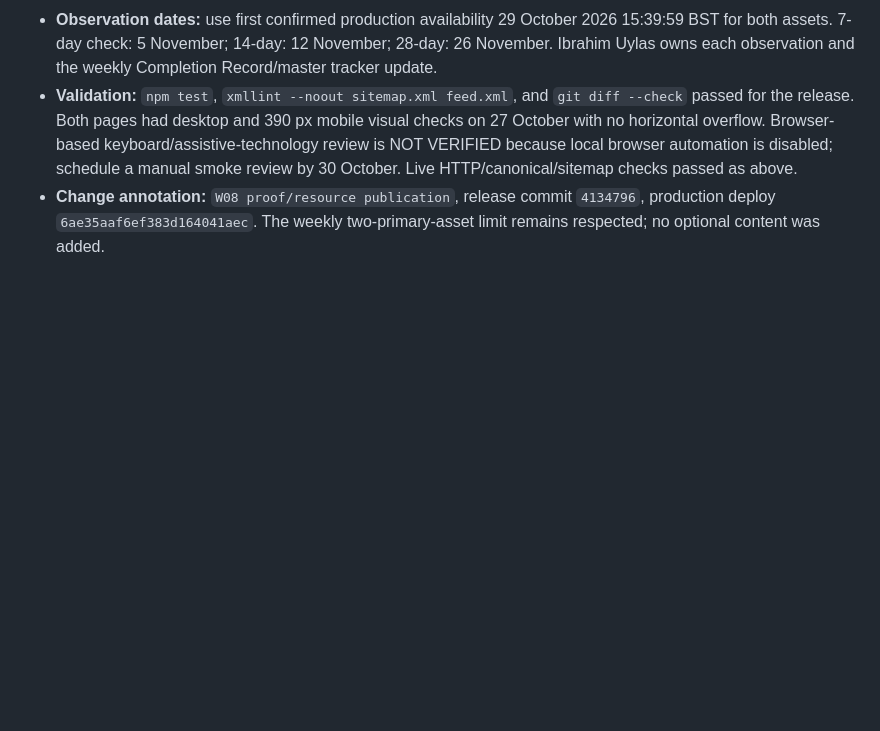
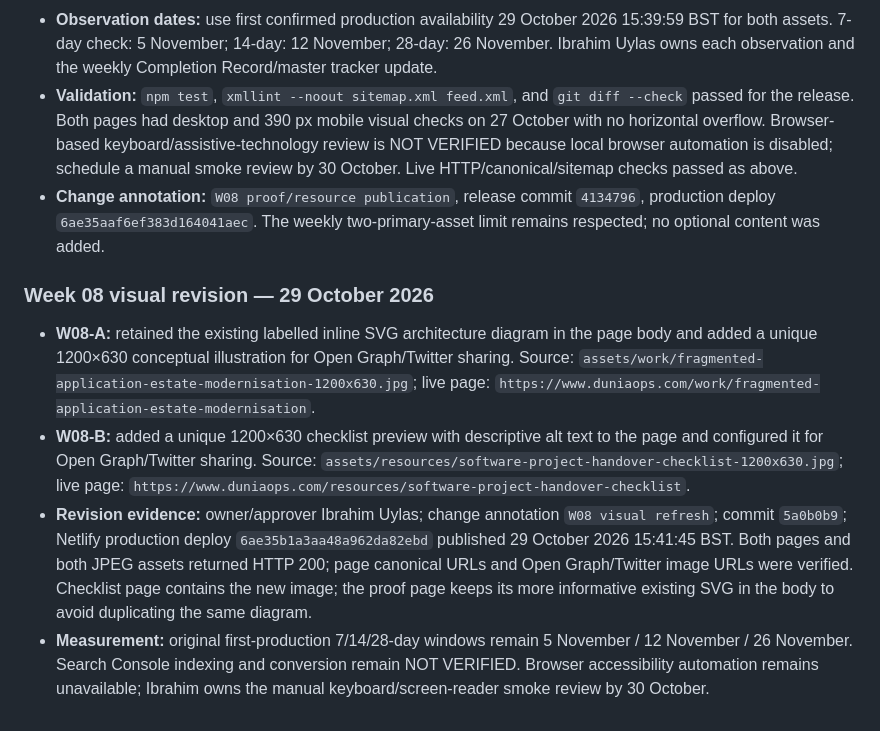
Before and after one commit to duniaops/duniaops, a Markdown page: specs/003-organic-client-acquisition-90-day-program.md, the part around the change. GitHub-like rendering; blank space fills up the shorter version.

Commit message:
docs(seo): record W08 visual revision

```diff
--- a/specs/003-organic-client-acquisition-90-day-program.md
+++ b/specs/003-organic-client-acquisition-90-day-program.md
@@ -383,3 +383,10 @@ Complete by 11 December 2026 with delivered assets, live URLs, validation, basel
 - **Observation dates:** use first confirmed production availability 29 October 2026 15:39:59 BST for both assets. 7-day check: 5 November; 14-day: 12 November; 28-day: 26 November. Ibrahim Uylas owns each observation and the weekly Completion Record/master tracker update.
 - **Validation:** `npm test`, `xmllint --noout sitemap.xml feed.xml`, and `git diff --check` passed for the release. Both pages had desktop and 390 px mobile visual checks on 27 October with no horizontal overflow. Browser-based keyboard/assistive-technology review is NOT VERIFIED because local browser automation is disabled; schedule a manual smoke review by 30 October. Live HTTP/canonical/sitemap checks passed as above.
 - **Change annotation:** `W08 proof/resource publication`, release commit `4134796`, production deploy `6ae35aaf6ef383d164041aec`. The weekly two-primary-asset limit remains respected; no optional content was added.
+
+### Week 08 visual revision — 29 October 2026
+
+- **W08-A:** retained the existing labelled inline SVG architecture diagram in the page body and added a unique 1200×630 conceptual illustration for Open Graph/Twitter sharing. Source: `assets/work/fragmented-application-estate-modernisation-1200x630.jpg`; live page: `https://www.duniaops.com/work/fragmented-application-estate-modernisation`.
+- **W08-B:** added a unique 1200×630 checklist preview with descriptive alt text to the page and configured it for Open Graph/Twitter sharing. Source: `assets/resources/software-project-handover-checklist-1200x630.jpg`; live page: `https://www.duniaops.com/resources/software-project-handover-checklist`.
+- **Revision evidence:** owner/approver Ibrahim Uylas; change annotation `W08 visual refresh`; commit `5a0b0b9`; Netlify production deploy `6ae35b1a3aa48a962da82ebd` published 29 October 2026 15:41:45 BST. Both pages and both JPEG assets returned HTTP 200; page canonical URLs and Open Graph/Twitter image URLs were verified. Checklist page contains the new image; the proof page keeps its more informative existing SVG in the body to avoid duplicating the same diagram.
+- **Measurement:** original first-production 7/14/28-day windows remain 5 November / 12 November / 26 November. Search Console indexing and conversion remain NOT VERIFIED. Browser accessibility automation remains unavailable; Ibrahim owns the manual keyboard/screen-reader smoke review by 30 October.
```
Also changed, not shown: specs/011-organic-growth-week-08-proof-and-handover-checklist.md (+7 -0 lines), specs/019-organic-growth-asset-register.md (+2 -1 lines).
